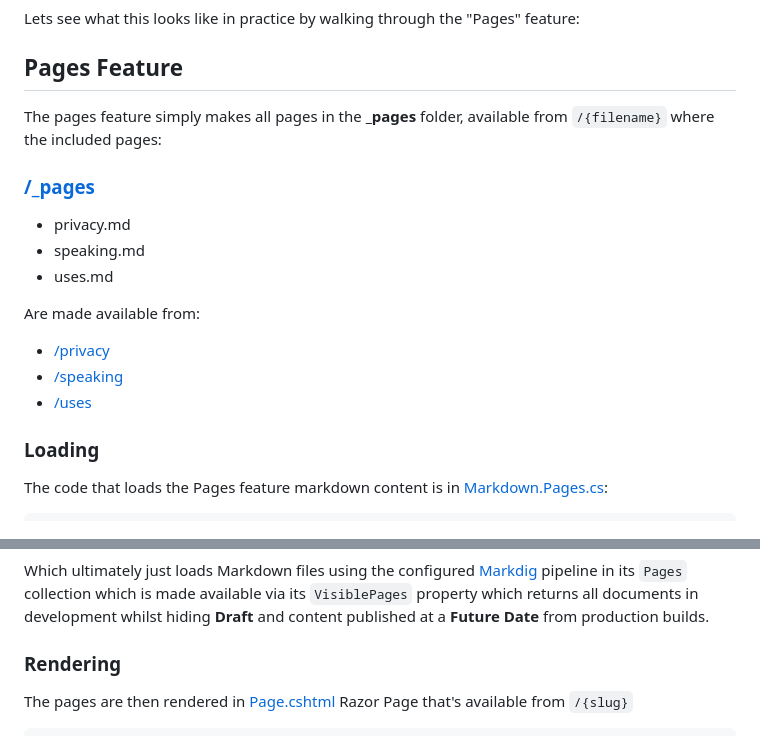
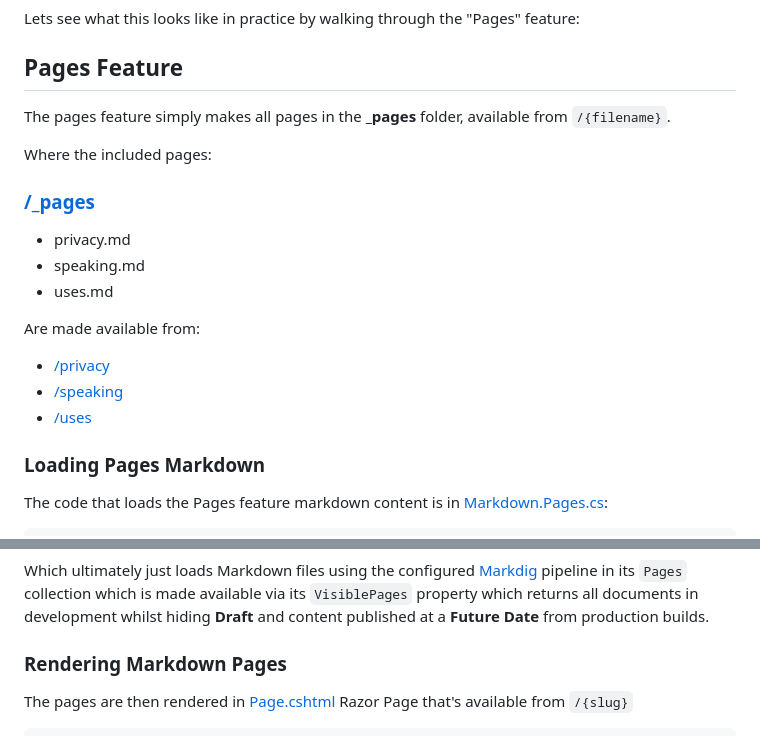
Before and after one commit to NetCoreTemplates/razor-ssg, a Markdown page: MyApp/_posts/2023-03-28_razor-ssg.md, 2 parts joined by grey strips. GitHub-like rendering.

```diff
--- a/MyApp/_posts/2023-03-28_razor-ssg.md
+++ b/MyApp/_posts/2023-03-28_razor-ssg.md
@@ -69,7 +69,9 @@ Lets see what this looks like in practice by walking through the "Pages" feature
 
 ## Pages Feature
 
-The pages feature simply makes all pages in the **_pages** folder, available from `/{filename}` where the included pages:
+The pages feature simply makes all pages in the **_pages** folder, available from `/{filename}`.
+
+Where the included pages:
 
 ### [/_pages](https://github.com/NetCoreTemplates/razor-ssg/tree/main/MyApp/_pages)
  - privacy.md
@@ -82,7 +84,7 @@ Are made available from:
  - [/speaking](/speaking)
  - [/uses](/uses)
 
-### Loading
+### Loading Pages Markdown
 
 The code that loads the Pages feature markdown content is in [Markdown.Pages.cs](https://github.com/NetCoreTemplates/razor-ssg/blob/main/MyApp/Markdown.Pages.cs):
 
@@ -124,7 +126,7 @@ Which ultimately just loads Markdown files using the configured [Markdig](https:
 collection which is made available via its `VisiblePages` property which returns all documents in development whilst hiding
 **Draft** and content published at a **Future Date** from production builds.
 
-### Rendering
+### Rendering Markdown Pages
 
 The pages are then rendered in [Page.cshtml](https://github.com/NetCoreTemplates/razor-ssg/blob/main/MyApp/Pages/Page.cshtml) Razor Page
 that's available from `/{slug}`
```
Also changed, not shown: other parts of MyApp/_posts/2023-03-28_razor-ssg.md (+2 -2 lines).
